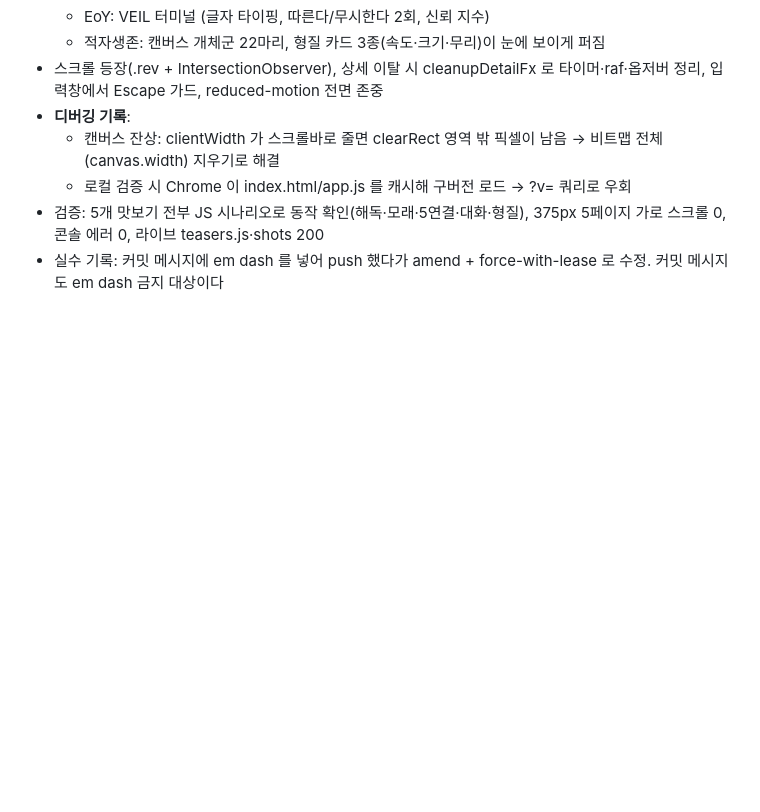
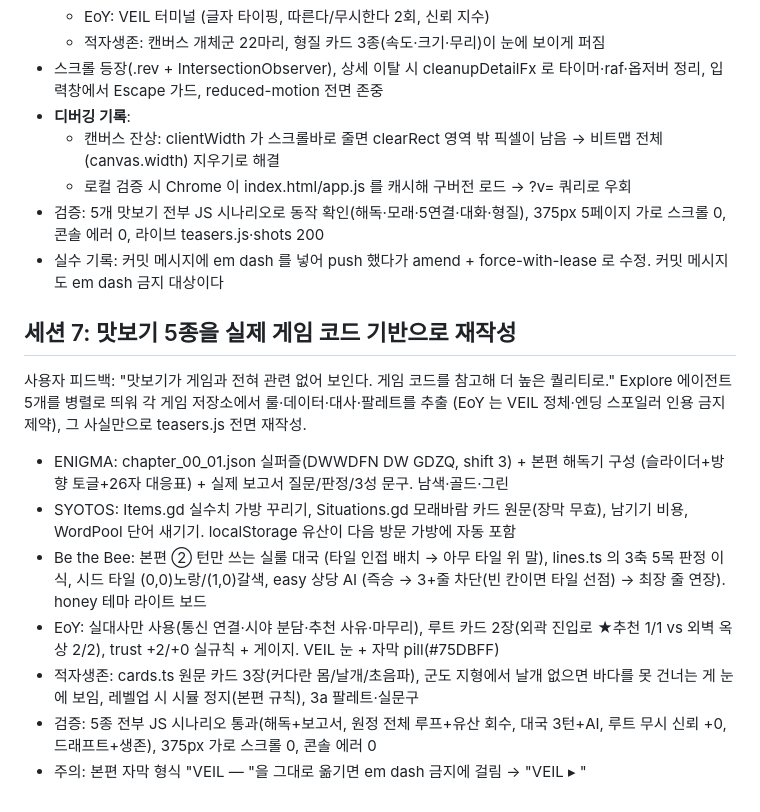
Before and after one commit to soomin007/soomin007.github.io, a Markdown page: session_logs/2026-08-02.md, the part around the change. GitHub-like rendering; blank space fills up the shorter version.

Commit message:
docs: 세션 로그 (맛보기 실게임 기반 재작성)
Co-Authored-By: Claude Fable 5 <noreply@anthropic.com>

```diff
--- a/session_logs/2026-08-02.md
+++ b/session_logs/2026-08-02.md
@@ -127,3 +127,24 @@ support.js 는 디자인 도구의 React 런타임이라 배포 불가 → 순
   가로 스크롤 0, 콘솔 에러 0, 라이브 teasers.js·shots 200
 - 실수 기록: 커밋 메시지에 em dash 를 넣어 push 했다가 amend + force-with-lease 로 수정.
   커밋 메시지도 em dash 금지 대상이다
+
+## 세션 7: 맛보기 5종을 실제 게임 코드 기반으로 재작성
+
+사용자 피드백: "맛보기가 게임과 전혀 관련 없어 보인다. 게임 코드를 참고해 더 높은 퀄리티로."
+Explore 에이전트 5개를 병렬로 띄워 각 게임 저장소에서 룰·데이터·대사·팔레트를 추출
+(EoY 는 VEIL 정체·엔딩 스포일러 인용 금지 제약), 그 사실만으로 teasers.js 전면 재작성.
+
+- ENIGMA: chapter_00_01.json 실퍼즐(DWWDFN DW GDZQ, shift 3) + 본편 해독기 구성
+  (슬라이더+방향 토글+26자 대응표) + 실제 보고서 질문/판정/3성 문구. 남색·골드·그린
+- SYOTOS: Items.gd 실수치 가방 꾸리기, Situations.gd 모래바람 카드 원문(장막 무효),
+  남기기 비용, WordPool 단어 새기기. localStorage 유산이 다음 방문 가방에 자동 포함
+- Be the Bee: 본편 ② 턴만 쓰는 실룰 대국 (타일 인접 배치 → 아무 타일 위 말),
+  lines.ts 의 3축 5목 판정 이식, 시드 타일 (0,0)노랑/(1,0)갈색, easy 상당 AI
+  (즉승 → 3+줄 차단(빈 칸이면 타일 선점) → 최장 줄 연장). honey 테마 라이트 보드
+- EoY: 실대사만 사용(통신 연결·시야 분담·추천 사유·마무리), 루트 카드 2장(외곽 진입로
+  ★추천 1/1 vs 외벽 옥상 2/2), trust +2/+0 실규칙 + 게이지. VEIL 눈 + 자막 pill(#75DBFF)
+- 적자생존: cards.ts 원문 카드 3장(커다란 몸/날개/초음파), 군도 지형에서 날개 없으면
+  바다를 못 건너는 게 눈에 보임, 레벨업 시 시뮬 정지(본편 규칙), 3a 팔레트·실문구
+- 검증: 5종 전부 JS 시나리오 통과(해독+보고서, 원정 전체 루프+유산 회수, 대국 3턴+AI,
+  루트 무시 신뢰 +0, 드래프트+생존), 375px 가로 스크롤 0, 콘솔 에러 0
+- 주의: 본편 자막 형식 "VEIL — "을 그대로 옮기면 em dash 금지에 걸림 → "VEIL ▸ "
```
